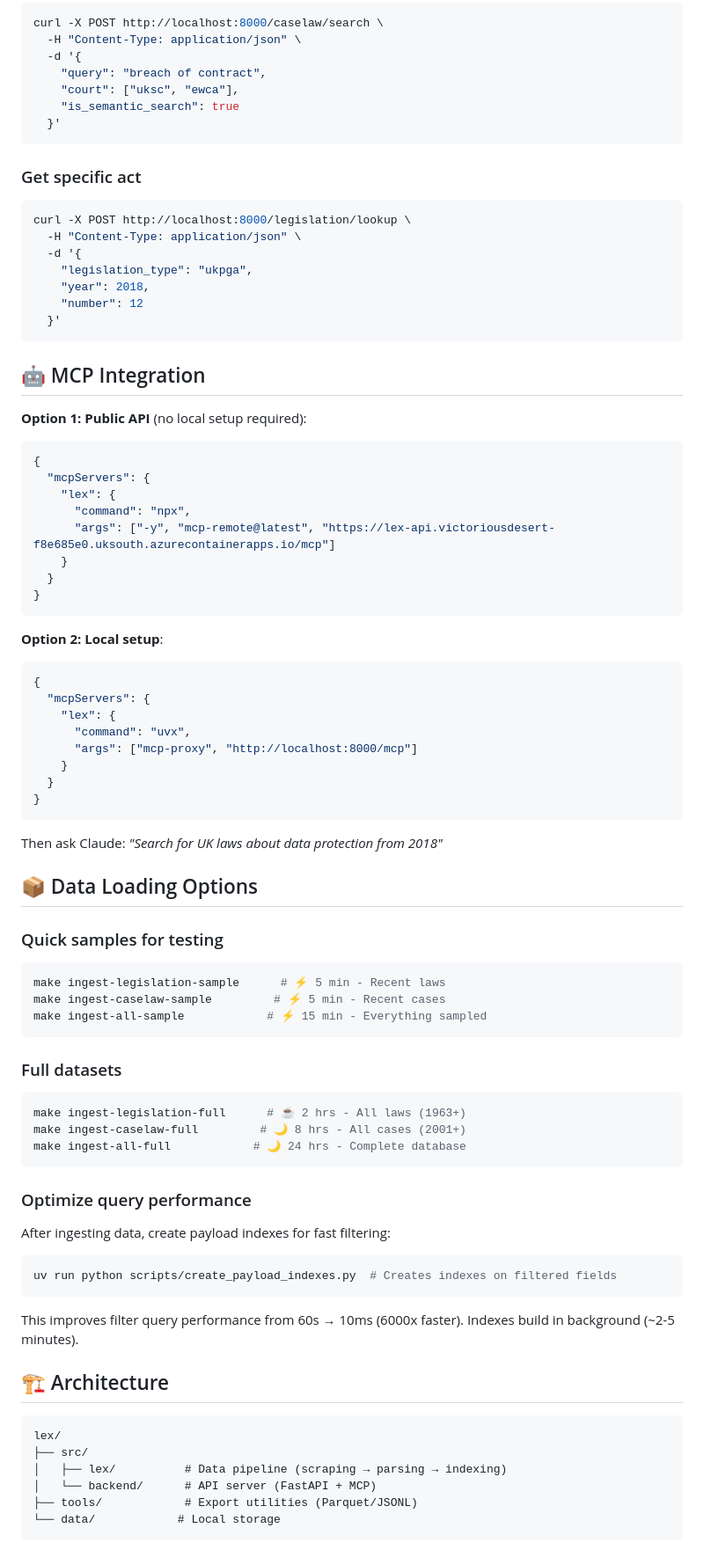
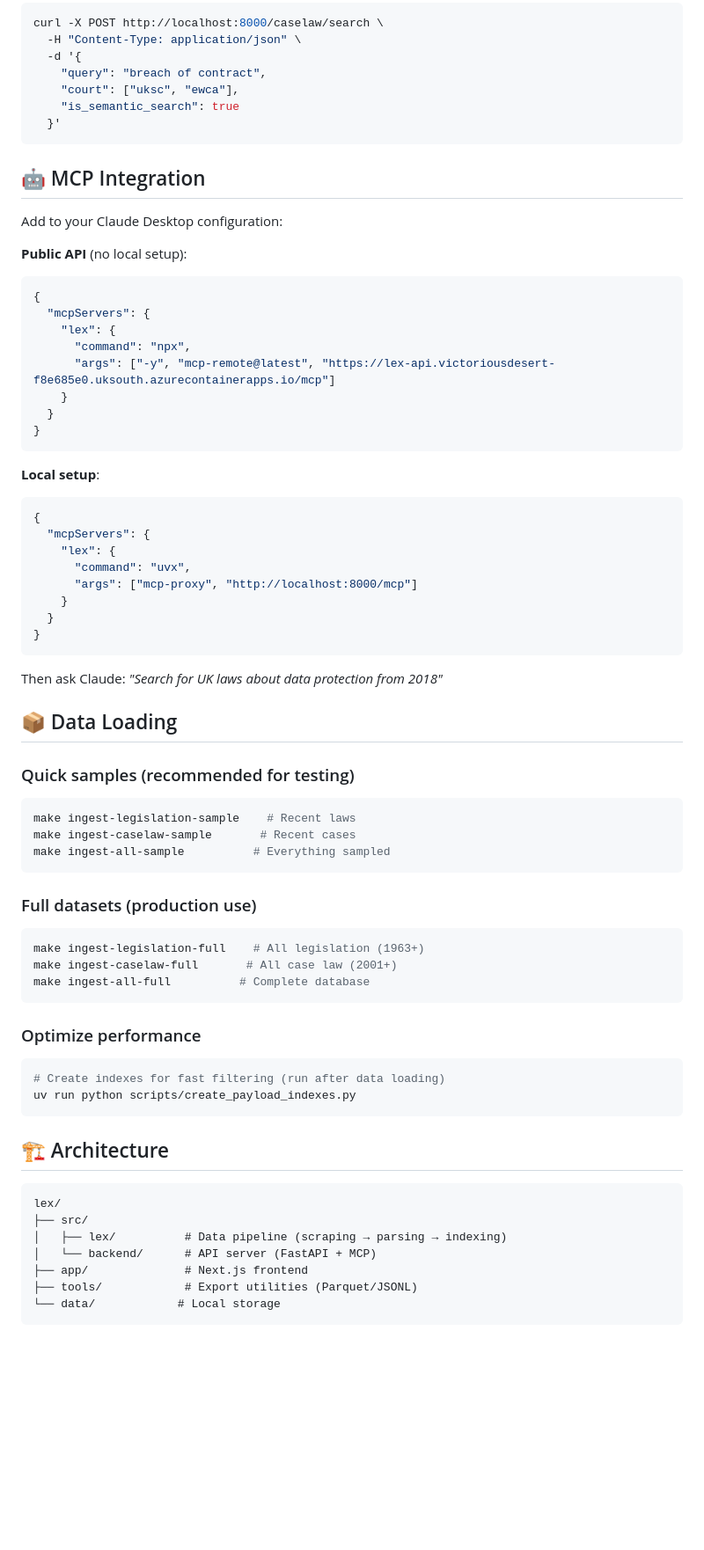
Before and after one commit to i-dot-ai/lex, a Markdown page: README.md, the part around the change printed below. Shown: that part at 88% size. Drawn GitHub-style; blank space fills up the shorter version.

````diff
--- a/README.md
+++ b/README.md
@@ -124,22 +87,11 @@ curl -X POST http://localhost:8000/caselaw/search \
   }'
 ```
 
-### Get specific act
-
-```bash
-curl -X POST http://localhost:8000/legislation/lookup \
-  -H "Content-Type: application/json" \
-  -d '{
-    "legislation_type": "ukpga",
-    "year": 2018,
-    "number": 12
-  }'
-```
-
 ## 🤖 MCP Integration
 
-**Option 1: Public API** (no local setup required):
+Add to your Claude Desktop configuration:
 
+**Public API** (no local setup):
 ```json
 {
   "mcpServers": {
@@ -151,8 +103,7 @@ curl -X POST http://localhost:8000/legislation/lookup \
 }
 ```
 
-**Option 2: Local setup**:
-
+**Local setup**:
 ```json
 {
   "mcpServers": {
@@ -166,33 +117,27 @@ curl -X POST http://localhost:8000/legislation/lookup \
 
 Then ask Claude: *"Search for UK laws about data protection from 2018"*
 
-## 📦 Data Loading Options
+## 📦 Data Loading
 
-### Quick samples for testing
-
+### Quick samples (recommended for testing)
 ```bash
-make ingest-legislation-sample      # ⚡ 5 min - Recent laws
-make ingest-caselaw-sample         # ⚡ 5 min - Recent cases
-make ingest-all-sample            # ⚡ 15 min - Everything sampled
+make ingest-legislation-sample    # Recent laws
+make ingest-caselaw-sample       # Recent cases
+make ingest-all-sample          # Everything sampled
 ```
 
-### Full datasets
-
+### Full datasets (production use)
 ```bash
-make ingest-legislation-full      # ☕ 2 hrs - All laws (1963+)
-make ingest-caselaw-full         # 🌙 8 hrs - All cases (2001+)
-make ingest-all-full            # 🌙 24 hrs - Complete database
+make ingest-legislation-full    # All legislation (1963+)
+make ingest-caselaw-full       # All case law (2001+)
+make ingest-all-full          # Complete database
 ```
 
-### Optimize query performance
-
-After ingesting data, create payload indexes for fast filtering:
-
+### Optimize performance
 ```bash
-uv run python scripts/create_payload_indexes.py  # Creates indexes on filtered fields
+# Create indexes for fast filtering (run after data loading)
+uv run python scripts/create_payload_indexes.py
 ```
-
-This improves filter query performance from 60s → 10ms (6000x faster). Indexes build in background (~2-5 minutes).
 
 ## 🏗️ Architecture
 
@@ -201,6 +146,7 @@ lex/
 ├── src/
 │   ├── lex/          # Data pipeline (scraping → parsing → indexing)
 │   └── backend/      # API server (FastAPI + MCP)
+├── app/              # Next.js frontend
 ├── tools/            # Export utilities (Parquet/JSONL)
 └── data/            # Local storage
 ```
````
Also changed, not shown: other parts of README.md (+38 -140 lines).
